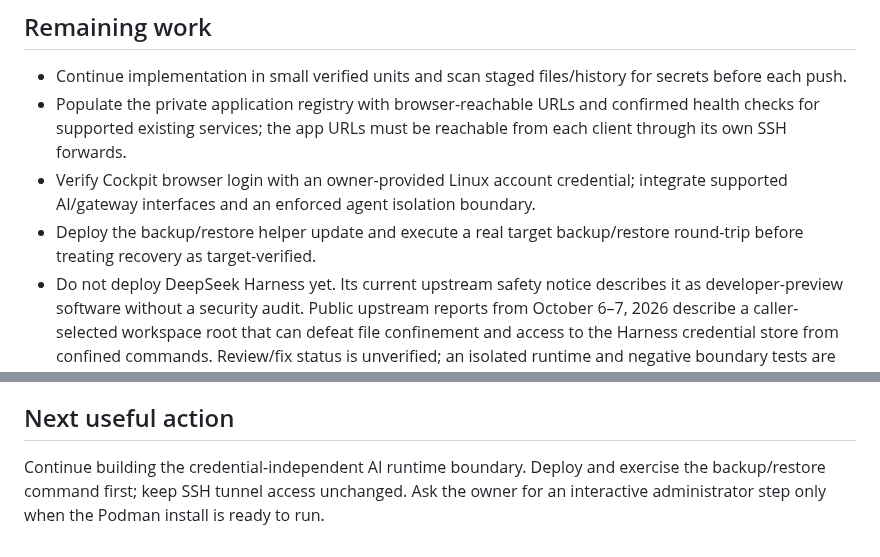
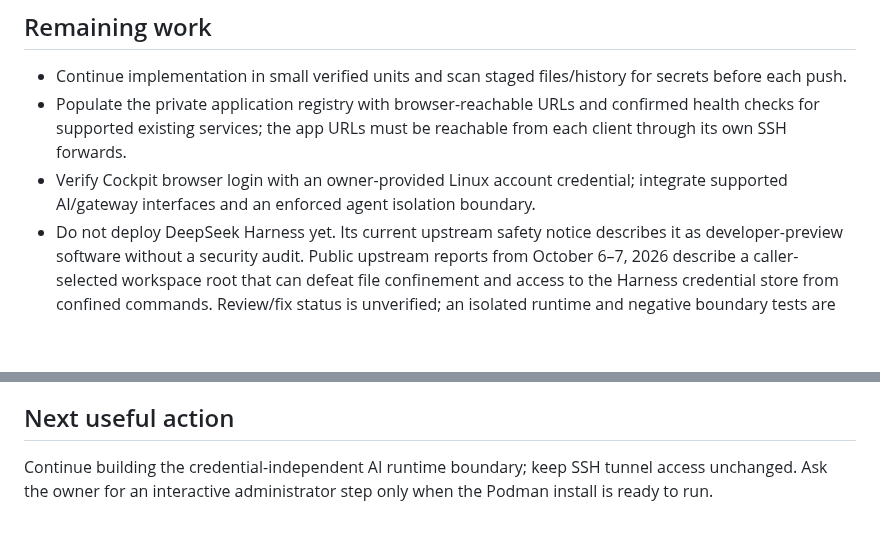
Before and after one commit to huou07/huou07-playground, a Markdown page: docs/STATUS.md, 2 parts joined by grey strips. Rendered like a GitHub page; blank space fills up the shorter version.

Commit message:
Record verified state recovery

```diff
--- a/docs/STATUS.md
+++ b/docs/STATUS.md
@@ -32,11 +32,10 @@ Installed and running as a loopback-only systemd service on the target from sour
 - Continue implementation in small verified units and scan staged files/history for secrets before each push.
 - Populate the private application registry with browser-reachable URLs and confirmed health checks for supported existing services; the app URLs must be reachable from each client through its own SSH forwards.
 - Verify Cockpit browser login with an owner-provided Linux account credential; integrate supported AI/gateway interfaces and an enforced agent isolation boundary.
-- Deploy the backup/restore helper update and execute a real target backup/restore round-trip before treating recovery as target-verified.
 - Do not deploy DeepSeek Harness yet. Its current upstream safety notice describes it as developer-preview software without a security audit. Public upstream reports from October 6–7, 2026 describe a caller-selected workspace root that can defeat file confinement and access to the Harness credential store from confined commands. Review/fix status is unverified; an isolated runtime and negative boundary tests are prerequisites. References: [upstream safety notice](https://github.com/deepseek-ai/deepseek-harness/blob/master/SAFETY.md), [workspace-root report](https://github.com/deepseek-ai/deepseek-harness/discussions/9026), and [control-plane/credential report](https://github.com/deepseek-ai/deepseek-harness/discussions/8887).
 - Current OmniRoute requires Node.js 22.22.2 or newer while the target currently has Node.js 20; do not replace the host Node runtime without reviewing its existing consumers. LiteLLM virtual-key and usage features need an isolated PostgreSQL database and owner-controlled master/salt keys. Neither gateway has been installed or configured.
 - OpenCode and Codex CLI are not installed. Native provider credentials and subscription login remain owner actions. GPU telemetry, CPU package power, wg-easy integration, backup/restore, and real DSH/OpenCode/Codex/LiteLLM/OmniRoute client flows remain unverified or unavailable. Real remote-client VPN handshake and credential-dependent AI tests require owner-side setup. Do not enable Tailscale Serve; the owner chose SSH tunnels only.
 - A rootless Podman install was simulated with 19 new packages and no upgrades/removals; the actual install could not proceed because the SSH session's non-interactive sudo requires an administrator password. No package change occurred. Bubblewrap is already present, but the DSH API/workspace boundary still needs a tested, enforced design before using it as the sole isolation layer.
 
 ## Next useful action
-Continue building the credential-independent AI runtime boundary. Deploy and exercise the backup/restore command first; keep SSH tunnel access unchanged. Ask the owner for an interactive administrator step only when the Podman install is ready to run.
+Continue building the credential-independent AI runtime boundary; keep SSH tunnel access unchanged. Ask the owner for an interactive administrator step only when the Podman install is ready to run.
```
Also changed, not shown: other parts of docs/STATUS.md (+1 -1 lines).
